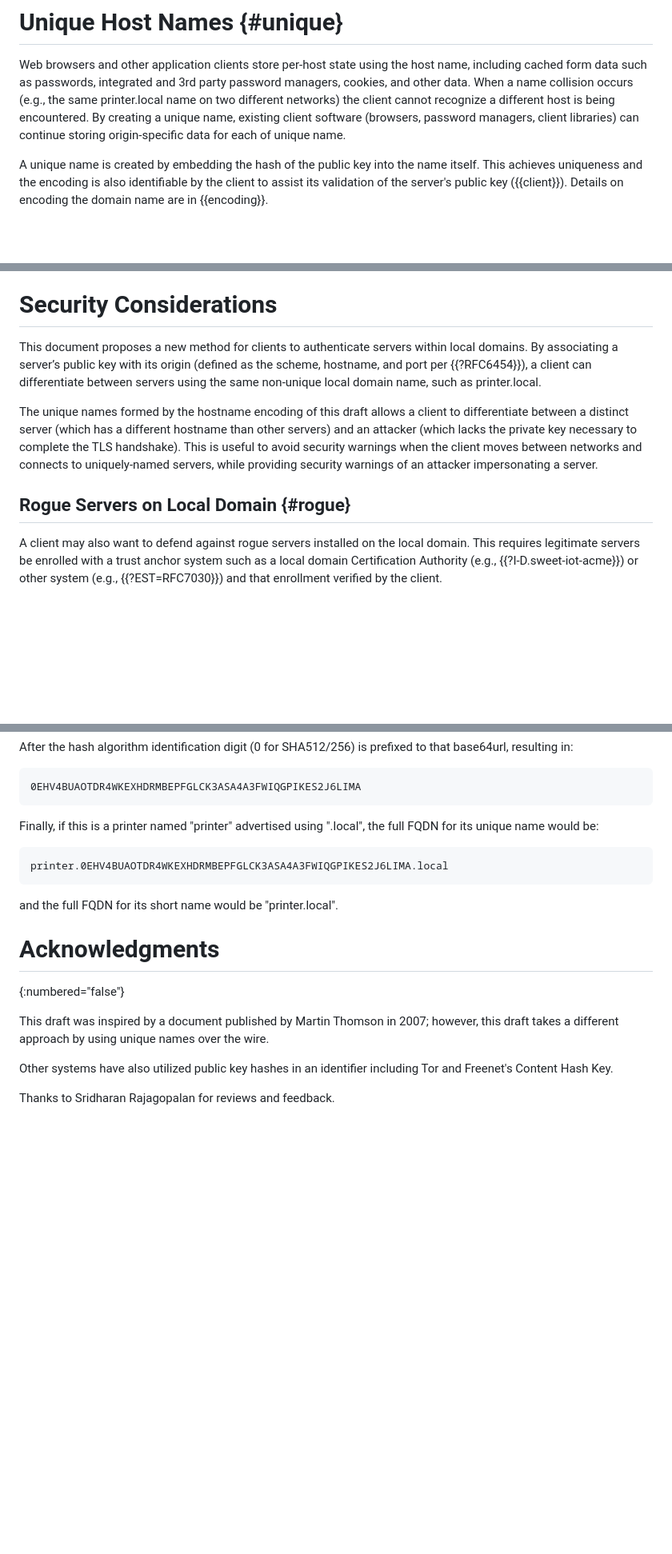
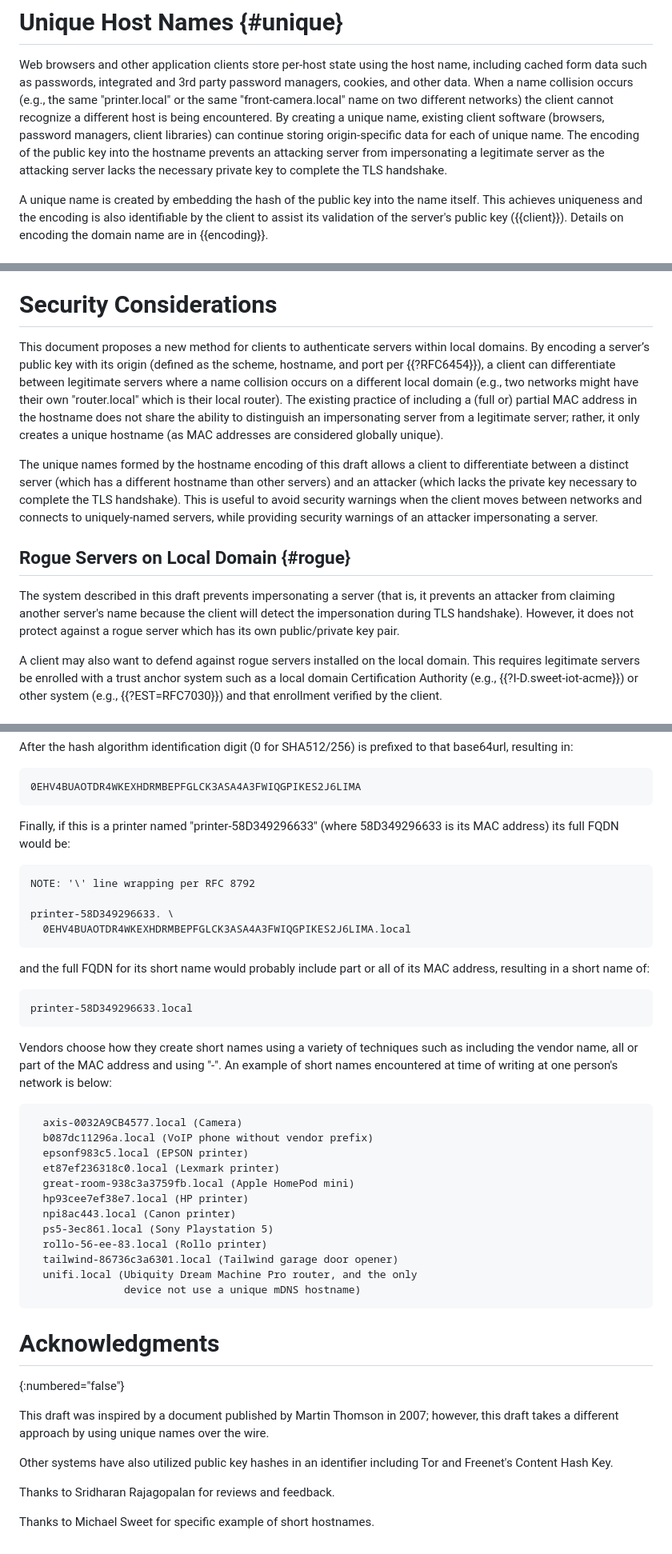
Before and after one commit to danwing/public-key-hash, a Markdown page: draft-wing-settle-public-key-hash.md, 3 parts joined by grey strips. Shown: that part at 80% size. Rendered like a GitHub page; blank space fills up the shorter version.

Commit message:
Better describe how this draft defends against impersonation; include Michael Sweet's hostnames with MAC address

```diff
--- a/draft-wing-settle-public-key-hash.md
+++ b/draft-wing-settle-public-key-hash.md
@@ -75,11 +75,15 @@ HTTPS" for servers on the local domain.
 Web browsers and other application clients store per-host state using
 the host name, including cached form data such as passwords,
 integrated and 3rd party password managers, cookies, and other data.
-When a name collision occurs (e.g., the same printer.local name on
-two different networks) the client cannot recognize a different host
-is being encountered.  By creating a unique name, existing client
-software (browsers, password managers, client libraries) can continue
-storing origin-specific data for each of unique name.
+When a name collision occurs (e.g., the same "printer.local" or the
+same "front-camera.local" name on two different networks) the client
+cannot recognize a different host is being encountered.  By creating a
+unique name, existing client software (browsers, password managers,
+client libraries) can continue storing origin-specific data for each
+of unique name.  The encoding of the public key into the hostname
+prevents an attacking server from impersonating a legitimate server as
+the attacking server lacks the necessary private key to complete the
+TLS handshake.
 
 A unique name is created by embedding the hash of the public key into
 the name itself.  This achieves uniqueness and the encoding is also
@@ -231,10 +235,17 @@ connection is made to that address, those are also considered
 
 # Security Considerations
 
-This document proposes a new method for clients to authenticate servers within local
-domains. By associating a server’s public key with its origin
-(defined as the scheme, hostname, and port per {{?RFC6454}}), a client can differentiate
-between servers using the same non-unique local domain name, such as printer.local.
+This document proposes a new method for clients to authenticate
+servers within local domains.  By encoding a server’s public key
+with its origin (defined as the scheme, hostname, and port per
+{{?RFC6454}}), a client can differentiate between legitimate servers
+where a name collision occurs on a different local domain (e.g.,
+two networks might have their own "router.local" which is their
+local router).  The existing practice of including a (full or) partial
+MAC address in the hostname does not share the ability to distinguish
+an impersonating server from a legitimate server; rather,
+it only creates a unique hostname (as MAC addresses are considered
+globally unique).
 
 The unique names formed by the hostname encoding of this draft allows
 a client to differentiate between a distinct server (which has a
@@ -246,6 +257,12 @@ security warnings of an attacker impersonating a server.
 
 
 ## Rogue Servers on Local Domain {#rogue}
+
+The system described in this draft prevents impersonating a
+server (that is, it prevents an attacker from claiming another
+server's name because the client will detect the impersonation
+during TLS handshake).  However, it does not protect against
+a rogue server which has its own public/private key pair.
 
 A client may also want to defend against rogue servers installed on
 the local domain.  This requires legitimate servers be enrolled with a
@@ -348,14 +365,42 @@ prefixed to that base64url, resulting in:
 0EHV4BUAOTDR4WKEXHDRMBEPFGLCK3ASA4A3FWIQGPIKES2J6LIMA
 ~~~~~
 
-Finally, if this is a printer named "printer" advertised using
-".local", the full FQDN for its unique name would be:
+Finally, if this is a printer named "printer-58D349296633" (where
+58D349296633 is its MAC address) its full FQDN would be:
 
 ~~~~~
-printer.0EHV4BUAOTDR4WKEXHDRMBEPFGLCK3ASA4A3FWIQGPIKES2J6LIMA.local
+NOTE: '\' line wrapping per RFC 8792
+
+printer-58D349296633. \
+  0EHV4BUAOTDR4WKEXHDRMBEPFGLCK3ASA4A3FWIQGPIKES2J6LIMA.local
 ~~~~~
 
-and the full FQDN for its short name would be "printer.local".
+and the full FQDN for its short name would probably include part or
+all of its MAC address, resulting in a short name of:
+
+~~~~~
+printer-58D349296633.local
+~~~~~
+
+Vendors choose how they create short names using a variety of
+techniques such as including the vendor name, all or part of the MAC
+address and using "-".  An example of short names encountered at time
+of writing at one person's network is below:
+
+~~~~~
+  axis-0032A9CB4577.local (Camera)
+  b087dc11296a.local (VoIP phone without vendor prefix)
+  epsonf983c5.local (EPSON printer)
+  et87ef236318c0.local (Lexmark printer)
+  great-room-938c3a3759fb.local (Apple HomePod mini)
+  hp93cee7ef38e7.local (HP printer)
+  npi8ac443.local (Canon printer)
+  ps5-3ec861.local (Sony Playstation 5)
+  rollo-56-ee-83.local (Rollo printer)
+  tailwind-86736c3a6301.local (Tailwind garage door opener)
+  unifi.local (Ubiquity Dream Machine Pro router, and the only
+               device not use a unique mDNS hostname)
+~~~~~
 
 
 # Acknowledgments
@@ -369,3 +414,5 @@ Other systems have also utilized public key hashes in an identifier
 including Tor and Freenet's Content Hash Key.
 
 Thanks to Sridharan Rajagopalan for reviews and feedback.
+
+Thanks to Michael Sweet for specific example of short hostnames.
```
Also changed, not shown: other parts of draft-wing-settle-public-key-hash.md (+1 -1 lines).
